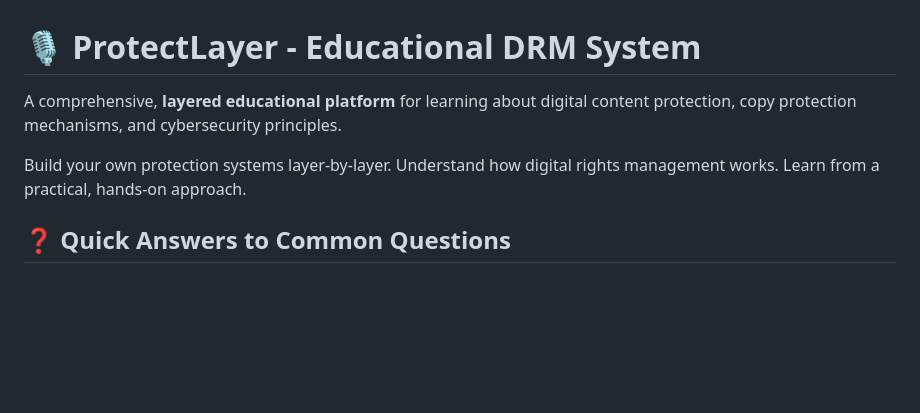
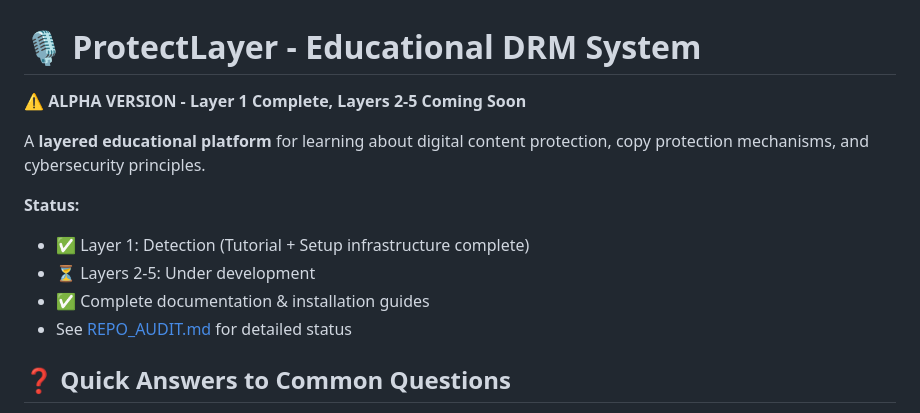
Before and after one commit to ireallydumb/protectlayer-edu, a Markdown page: README.md, the part around the change. GitHub-like rendering; blank space fills up the shorter version.

```diff
--- a/README.md
+++ b/README.md
@@ -1,8 +1,14 @@
 # 🎙️ ProtectLayer - Educational DRM System
 
-A comprehensive, **layered educational platform** for learning about digital content protection, copy protection mechanisms, and cybersecurity principles.
+⚠️ **ALPHA VERSION - Layer 1 Complete, Layers 2-5 Coming Soon**
 
-Build your own protection systems layer-by-layer. Understand how digital rights management works. Learn from a practical, hands-on approach.
+A **layered educational platform** for learning about digital content protection, copy protection mechanisms, and cybersecurity principles.
+
+**Status:**
+- ✅ Layer 1: Detection (Tutorial + Setup infrastructure complete)
+- ⏳ Layers 2-5: Under development
+- ✅ Complete documentation & installation guides
+- See [REPO_AUDIT.md](REPO_AUDIT.md) for detailed status
 
 ## ❓ Quick Answers to Common Questions
 
```
Also changed, not shown: REPO_AUDIT.md (added, +330 -0 lines).
